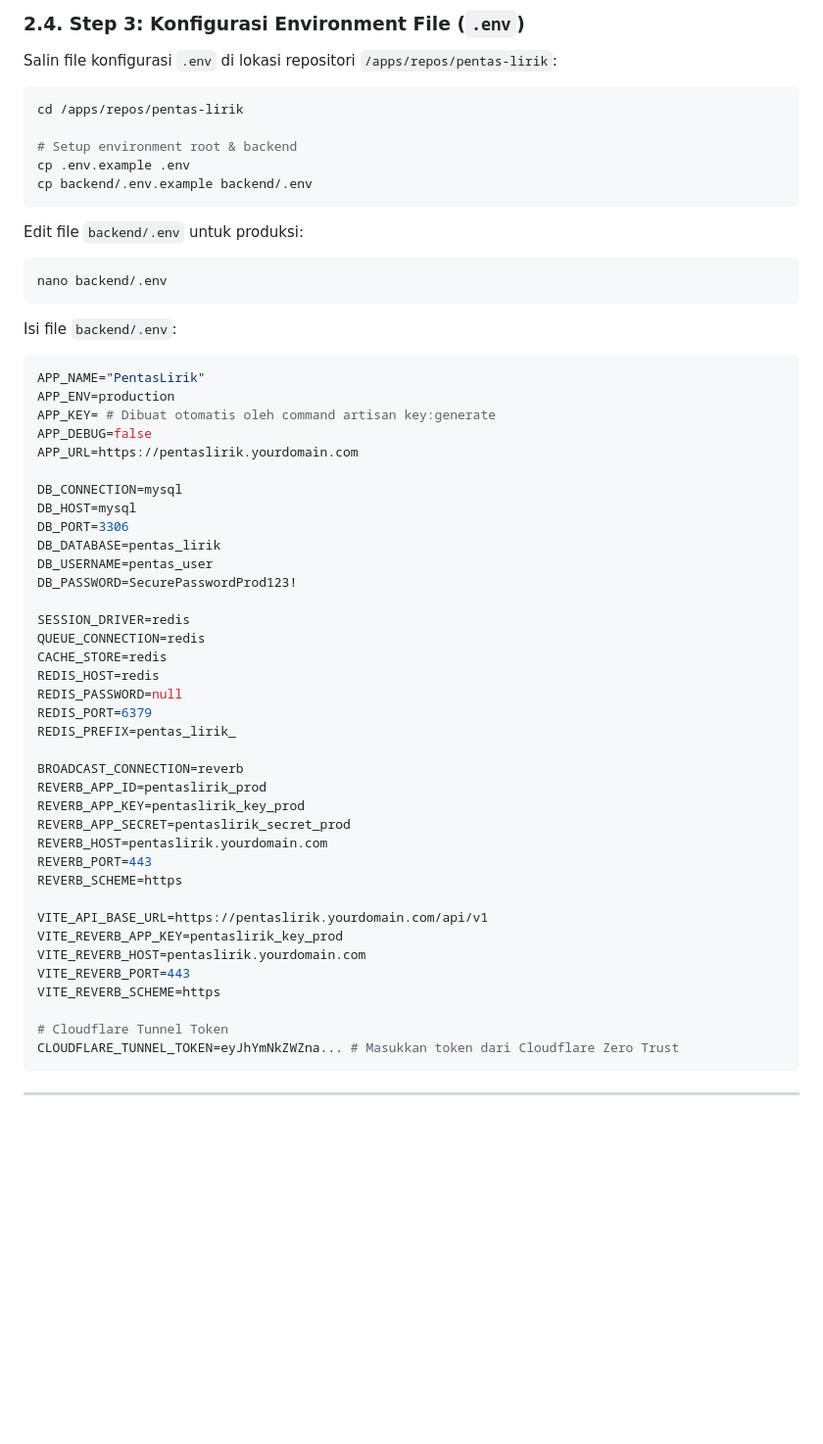
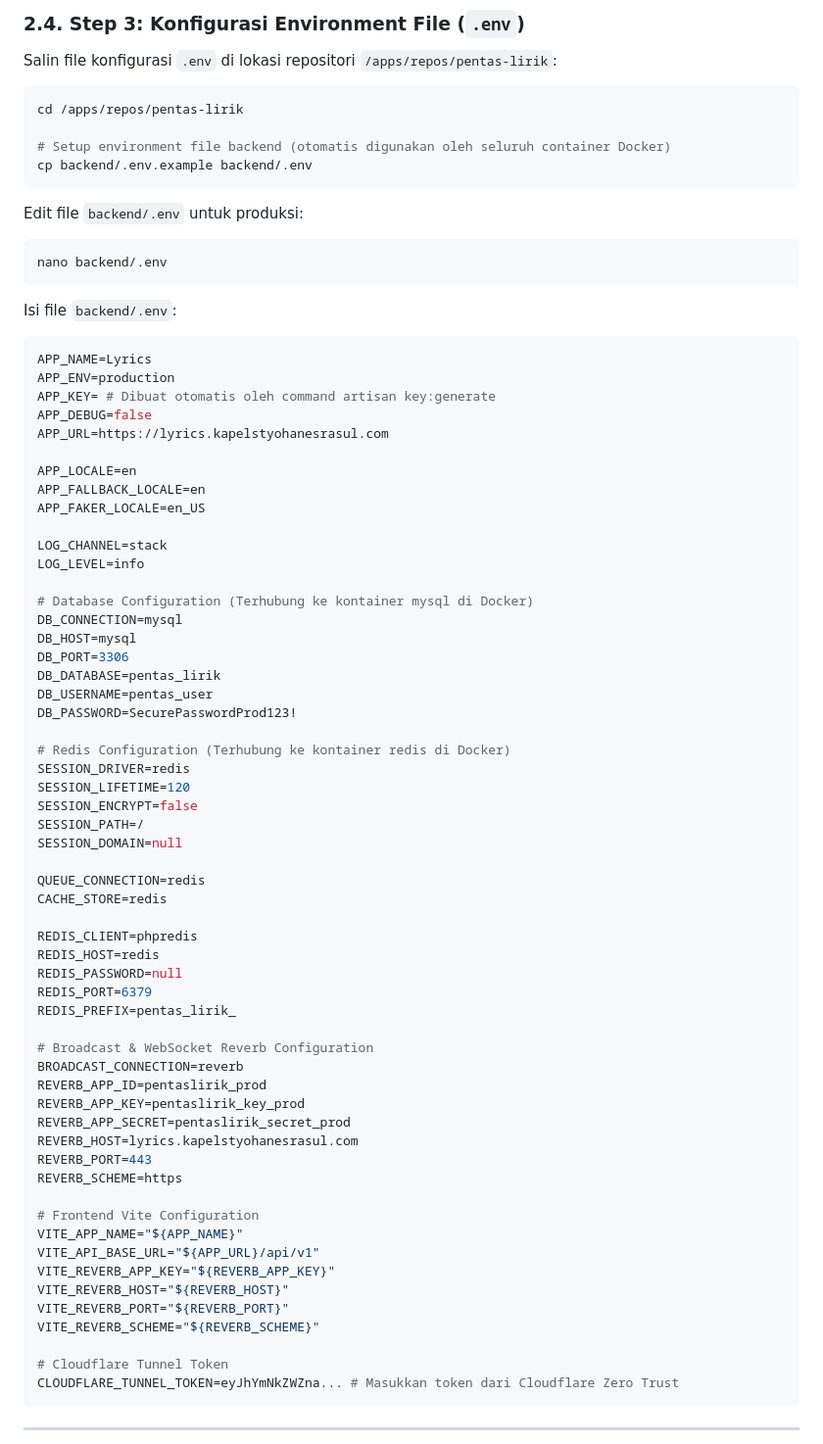
Before and after one commit to MarcYovian/pentas-lirik, a Markdown page: docs/DEPLOYMENT.md, the part around the change. Shown at 98% size. Rendered like a GitHub page; blank space fills up the shorter version.

Commit message:
docs: update DEPLOYMENT.md env section to reflect single backend/.env setup, app name Lyrics, and string interpolation

````diff
--- a/docs/DEPLOYMENT.md
+++ b/docs/DEPLOYMENT.md
@@ -120,8 +120,7 @@ Salin file konfigurasi `.env` di lokasi repositori `/apps/repos/pentas-lirik`:
 ```bash
 cd /apps/repos/pentas-lirik
 
-# Setup environment root & backend
-cp .env.example .env
+# Setup environment file backend (otomatis digunakan oleh seluruh container Docker)
 cp backend/.env.example backend/.env
 ```
 
@@ -132,12 +131,20 @@ nano backend/.env
 
 Isi file `backend/.env`:
 ```env
-APP_NAME="PentasLirik"
+APP_NAME=Lyrics
 APP_ENV=production
 APP_KEY= # Dibuat otomatis oleh command artisan key:generate
 APP_DEBUG=false
-APP_URL=https://pentaslirik.yourdomain.com
+APP_URL=https://lyrics.kapelstyohanesrasul.com
 
+APP_LOCALE=en
+APP_FALLBACK_LOCALE=en
+APP_FAKER_LOCALE=en_US
+
+LOG_CHANNEL=stack
+LOG_LEVEL=info
+
+# Database Configuration (Terhubung ke kontainer mysql di Docker)
 DB_CONNECTION=mysql
 DB_HOST=mysql
 DB_PORT=3306
@@ -145,27 +152,38 @@ DB_DATABASE=pentas_lirik
 DB_USERNAME=pentas_user
 DB_PASSWORD=SecurePasswordProd123!
 
+# Redis Configuration (Terhubung ke kontainer redis di Docker)
 SESSION_DRIVER=redis
+SESSION_LIFETIME=120
+SESSION_ENCRYPT=false
+SESSION_PATH=/
+SESSION_DOMAIN=null
+
 QUEUE_CONNECTION=redis
 CACHE_STORE=redis
+
+REDIS_CLIENT=phpredis
 REDIS_HOST=redis
 REDIS_PASSWORD=null
 REDIS_PORT=6379
 REDIS_PREFIX=pentas_lirik_
 
+# Broadcast & WebSocket Reverb Configuration
 BROADCAST_CONNECTION=reverb
 REVERB_APP_ID=pentaslirik_prod
 REVERB_APP_KEY=pentaslirik_key_prod
 REVERB_APP_SECRET=pentaslirik_secret_prod
-REVERB_HOST=pentaslirik.yourdomain.com
+REVERB_HOST=lyrics.kapelstyohanesrasul.com
 REVERB_PORT=443
 REVERB_SCHEME=https
 
-VITE_API_BASE_URL=https://pentaslirik.yourdomain.com/api/v1
-VITE_REVERB_APP_KEY=pentaslirik_key_prod
-VITE_REVERB_HOST=pentaslirik.yourdomain.com
-VITE_REVERB_PORT=443
-VITE_REVERB_SCHEME=https
+# Frontend Vite Configuration
+VITE_APP_NAME="${APP_NAME}"
+VITE_API_BASE_URL="${APP_URL}/api/v1"
+VITE_REVERB_APP_KEY="${REVERB_APP_KEY}"
+VITE_REVERB_HOST="${REVERB_HOST}"
+VITE_REVERB_PORT="${REVERB_PORT}"
+VITE_REVERB_SCHEME="${REVERB_SCHEME}"
 
 # Cloudflare Tunnel Token
 CLOUDFLARE_TUNNEL_TOKEN=eyJhYmNkZWZna... # Masukkan token dari Cloudflare Zero Trust
````
